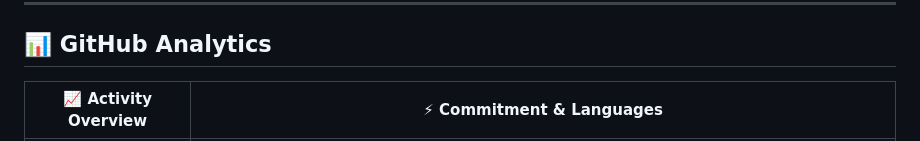
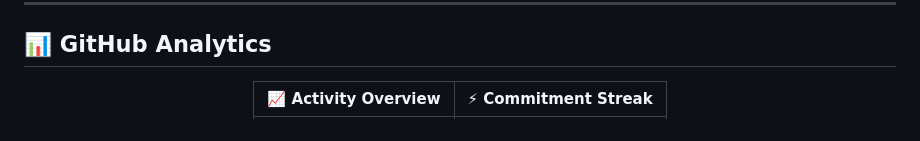
Before and after one commit to TranAnPhuc/TranAnPhuc, a Markdown page: README.md, the part around one of its changes. Drawn GitHub-style.

```diff
--- a/README.md
+++ b/README.md
@@ -129,5 +129,5 @@
 
 <div align="center">
 
-| 📈 Activity Overview | ⚡ Commitment & Languages |
+| 📈 Activity Overview | ⚡ Commitment Streak |
 | :---: | :---: |
```
Also changed, not shown: other parts of README.md (+2 -3 lines).
